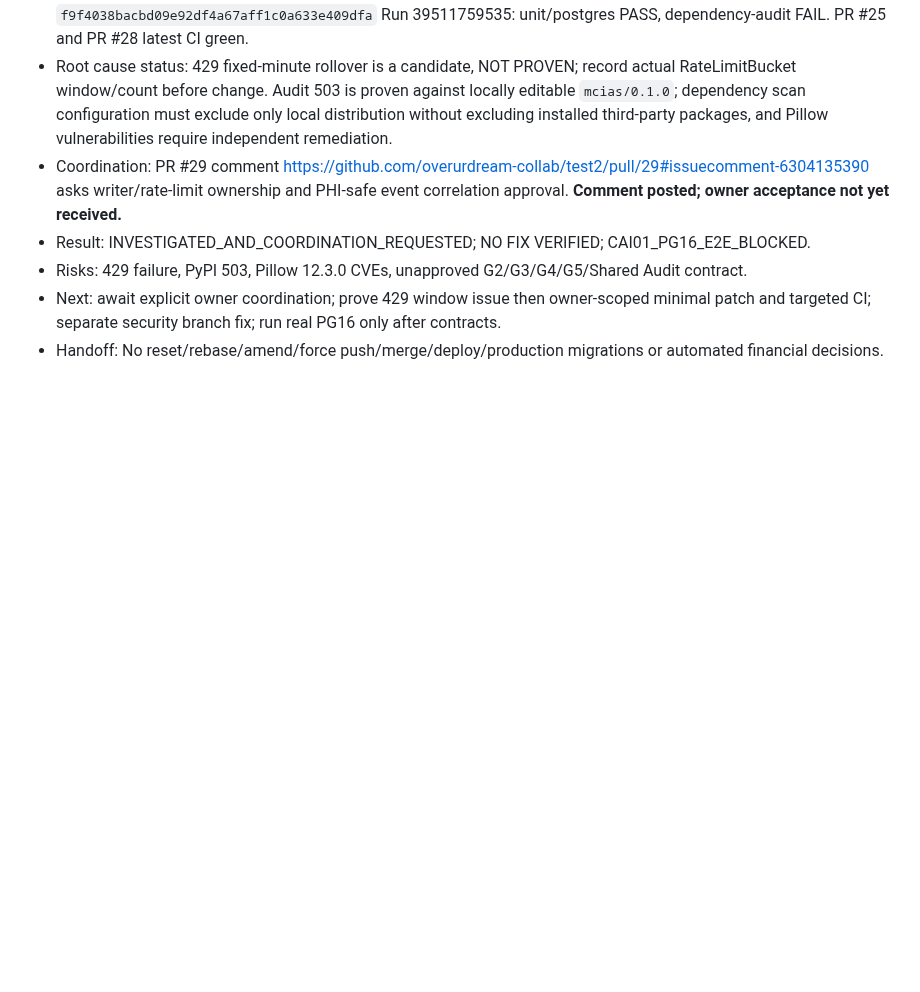
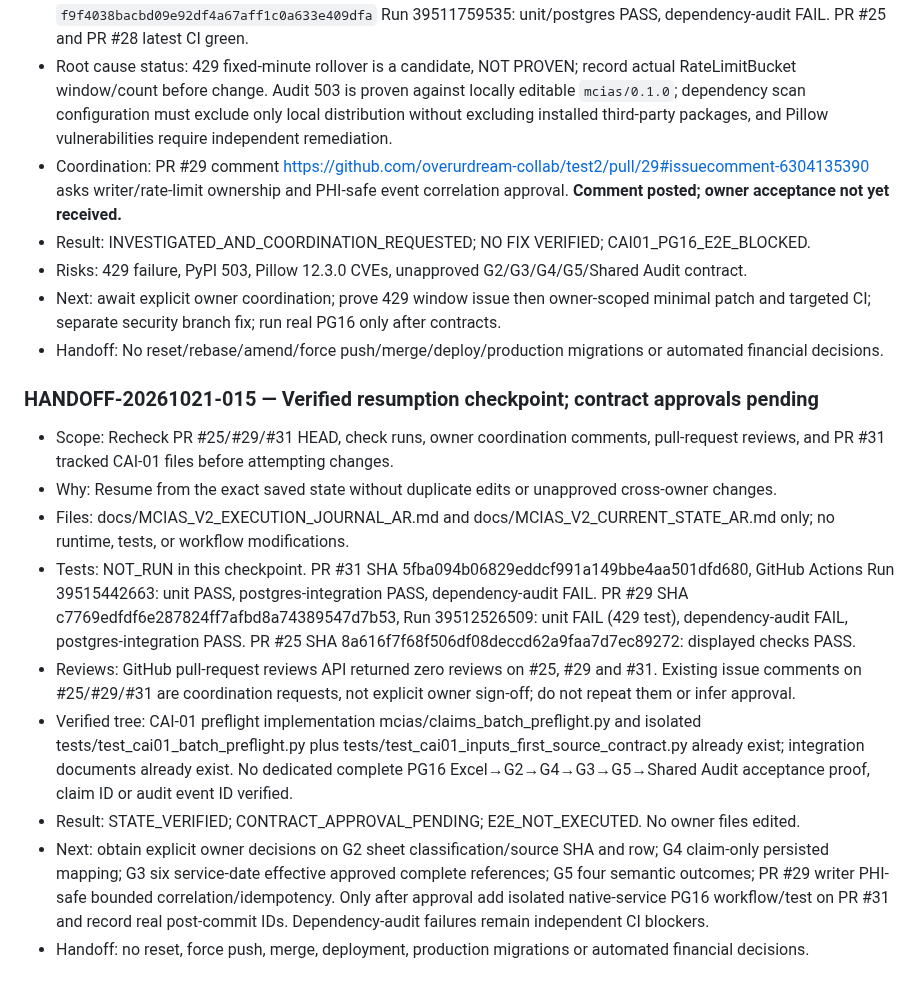
Before and after one commit to overurdream-collab/test2, a Markdown page: docs/MCIAS_V2_EXECUTION_JOURNAL_AR.md, the part around the change. Drawn GitHub-style; blank space fills up the shorter version.

Commit message:
docs(cai01): record verified HEAD CI and pending owner approvals
Scope: CAI-01 isolated contract resolution checkpoint
Why: Preserve exact current state and avoid duplicate cross-owner changes
Tests: Not run; GitHub check runs verified on current parent SHA
Handoff: HANDOFF-20261021-015; no integration acceptance claimed

```diff
--- a/docs/MCIAS_V2_EXECUTION_JOURNAL_AR.md
+++ b/docs/MCIAS_V2_EXECUTION_JOURNAL_AR.md
@@ -143,3 +143,14 @@ This file contains **only this isolated CAI-01 branch's new events**. PR #23 ind
 - Risks: 429 failure, PyPI 503, Pillow 12.3.0 CVEs, unapproved G2/G3/G4/G5/Shared Audit contract.
 - Next: await explicit owner coordination; prove 429 window issue then owner-scoped minimal patch and targeted CI; separate security branch fix; run real PG16 only after contracts.
 - Handoff: No reset/rebase/amend/force push/merge/deploy/production migrations or automated financial decisions.
+
+### HANDOFF-20261021-015 — Verified resumption checkpoint; contract approvals pending
+- Scope: Recheck PR #25/#29/#31 HEAD, check runs, owner coordination comments, pull-request reviews, and PR #31 tracked CAI-01 files before attempting changes.
+- Why: Resume from the exact saved state without duplicate edits or unapproved cross-owner changes.
+- Files: docs/MCIAS_V2_EXECUTION_JOURNAL_AR.md and docs/MCIAS_V2_CURRENT_STATE_AR.md only; no runtime, tests, or workflow modifications.
+- Tests: NOT_RUN in this checkpoint. PR #31 SHA 5fba094b06829eddcf991a149bbe4aa501dfd680, GitHub Actions Run 39515442663: unit PASS, postgres-integration PASS, dependency-audit FAIL. PR #29 SHA c7769edfdf6e287824ff7afbd8a74389547d7b53, Run 39512526509: unit FAIL (429 test), dependency-audit FAIL, postgres-integration PASS. PR #25 SHA 8a616f7f68f506df08deccd62a9faa7d7ec89272: displayed checks PASS.
+- Reviews: GitHub pull-request reviews API returned zero reviews on #25, #29 and #31. Existing issue comments on #25/#29/#31 are coordination requests, not explicit owner sign-off; do not repeat them or infer approval.
+- Verified tree: CAI-01 preflight implementation mcias/claims_batch_preflight.py and isolated tests/test_cai01_batch_preflight.py plus tests/test_cai01_inputs_first_source_contract.py already exist; integration documents already exist. No dedicated complete PG16 Excel→G2→G4→G3→G5→Shared Audit acceptance proof, claim ID or audit event ID verified.
+- Result: STATE_VERIFIED; CONTRACT_APPROVAL_PENDING; E2E_NOT_EXECUTED. No owner files edited.
+- Next: obtain explicit owner decisions on G2 sheet classification/source SHA and row; G4 claim-only persisted mapping; G3 six service-date effective approved complete references; G5 four semantic outcomes; PR #29 writer PHI-safe bounded correlation/idempotency. Only after approval add isolated native-service PG16 workflow/test on PR #31 and record real post-commit IDs. Dependency-audit failures remain independent CI blockers.
+- Handoff: no reset, force push, merge, deployment, production migrations or automated financial decisions.
```
Also changed, not shown: docs/MCIAS_V2_CURRENT_STATE_AR.md (+6 -0 lines).
